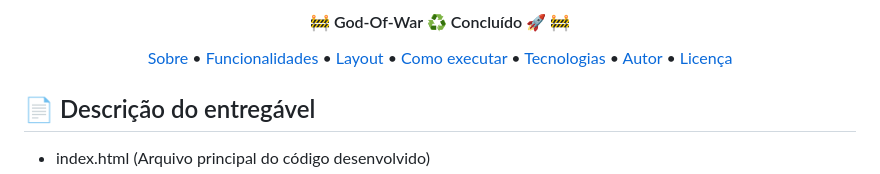
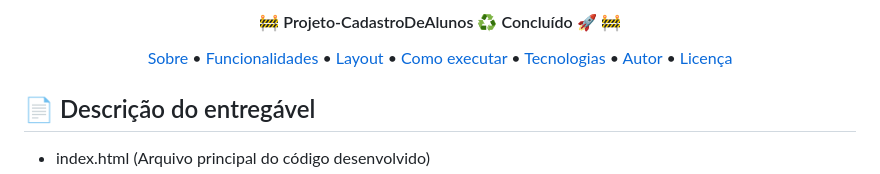
Before and after one commit to MatheusAlvarez/Projeto-CadastroDeAlunos, a Markdown page: README.md, the part around the change. Rendered like a GitHub page.

```diff
--- a/README.md
+++ b/README.md
@@ -1,5 +1,5 @@
 <h4 align="center">
-	🚧  God-Of-War ♻️ Concluído 🚀 🚧
+	🚧  Projeto-CadastroDeAlunos ♻️ Concluído 🚀 🚧
 </h4>
 
 <p align="center">
```
